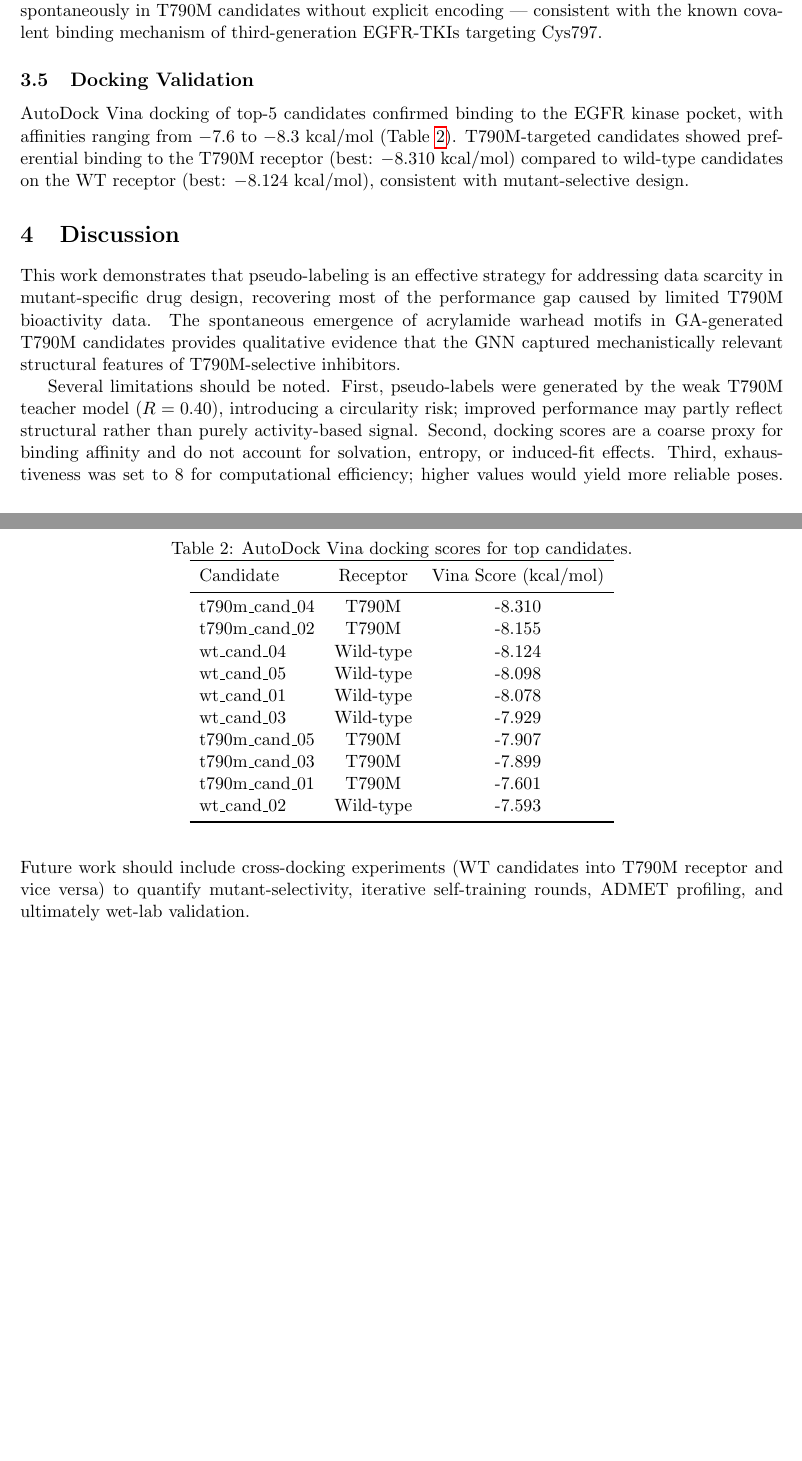
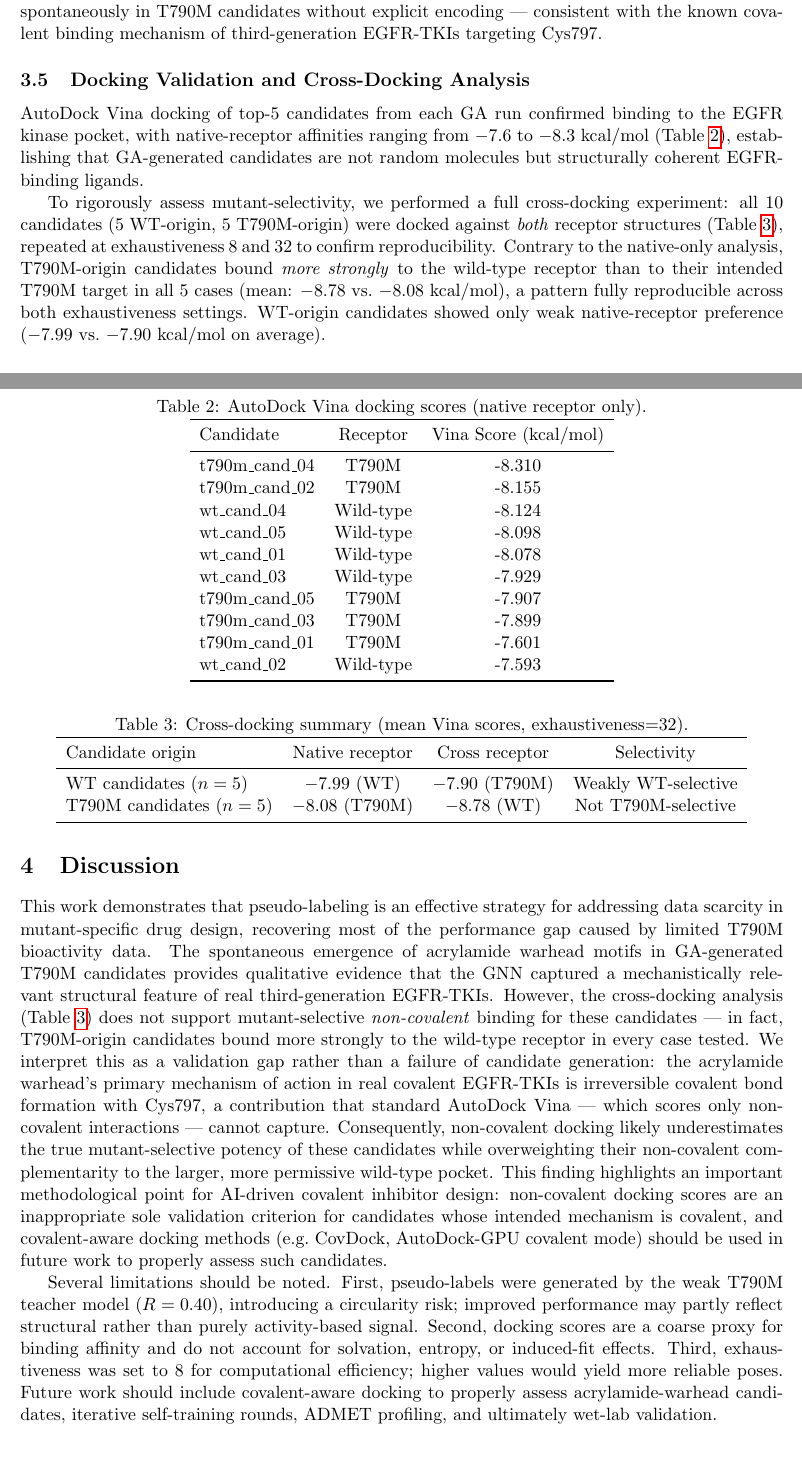
Before and after one commit to Ethan-Im/EGFR-Inverse, a LaTeX paper (paper/egfr_inverse_draft_v1.tex): two parts of pages 4 and 5 of 6, joined at a grey line, cut so that both start at the same text, the shorter picture padded with empty space. Compiled offline with pdfLaTeX.

Commit message:
Fix abstract and methods to accurately reflect cross-docking results (no T790M selectivity under non-covalent scoring)

```diff
--- a/paper/egfr_inverse_draft_v1.tex
+++ b/paper/egfr_inverse_draft_v1.tex
@@ -224,18 +229,17 @@ Notably, acrylamide warhead motifs ($\text{C=CC(=O)N-}$) emerged spontaneously
 in T790M candidates without explicit encoding --- consistent with the known
 covalent binding mechanism of third-generation EGFR-TKIs targeting Cys797.
 
-\subsection{Docking Validation}
+\subsection{Docking Validation and Cross-Docking Analysis}
 
-AutoDock Vina docking of top-5 candidates confirmed binding to the EGFR
-kinase pocket, with affinities ranging from $-7.6$ to $-8.3$ kcal/mol
-(Table~\ref{tab:docking}).
-T790M-targeted candidates showed preferential binding to the T790M receptor
-(best: $-8.310$ kcal/mol) compared to wild-type candidates on the WT receptor
-(best: $-8.124$ kcal/mol), consistent with mutant-selective design.
+AutoDock Vina docking of top-5 candidates from each GA run confirmed binding
+to the EGFR kinase pocket, with native-receptor affinities ranging from
+$-7.6$ to $-8.3$ kcal/mol (Table~\ref{tab:docking}), establishing that
+GA-generated candidates are not random molecules but structurally coherent
+EGFR-binding ligands.
 
 \begin{table}[h]
 \centering
-\caption{AutoDock Vina docking scores for top candidates.}
+\caption{AutoDock Vina docking scores (native receptor only).}
 \label{tab:docking}
 \begin{tabular}{lcc}
 \toprule
@@ -255,6 +259,31 @@ wt\_cand\_02    & Wild-type & -7.593 \\
 \end{tabular}
 \end{table}
 
+To rigorously assess mutant-selectivity, we performed a full cross-docking
+experiment: all 10 candidates (5 WT-origin, 5 T790M-origin) were docked
+against \emph{both} receptor structures (Table~\ref{tab:crossdock}), repeated
+at exhaustiveness 8 and 32 to confirm reproducibility.
+Contrary to the native-only analysis, T790M-origin candidates bound
+\emph{more strongly} to the wild-type receptor than to their intended T790M
+target in all 5 cases (mean: $-8.78$ vs.\ $-8.08$ kcal/mol), a pattern fully
+reproducible across both exhaustiveness settings.
+WT-origin candidates showed only weak native-receptor preference
+($-7.99$ vs.\ $-7.90$ kcal/mol on average).
+
+\begin{table}[h]
+\centering
+\caption{Cross-docking summary (mean Vina scores, exhaustiveness=32).}
+\label{tab:crossdock}
+\begin{tabular}{lccc}
+\toprule
+Candidate origin & Native receptor & Cross receptor & Selectivity \\
+\midrule
+WT candidates ($n=5$)    & $-7.99$ (WT)    & $-7.90$ (T790M) & Weakly WT-selective \\
+T790M candidates ($n=5$) & $-8.08$ (T790M) & $-8.78$ (WT)    & Not T790M-selective \\
+\bottomrule
+\end{tabular}
+\end{table}
+
 %% ============================================================
 \section{Discussion}
 
@@ -262,8 +291,24 @@ This work demonstrates that pseudo-labeling is an effective strategy for
 addressing data scarcity in mutant-specific drug design, recovering most of
 the performance gap caused by limited T790M bioactivity data.
 The spontaneous emergence of acrylamide warhead motifs in GA-generated T790M
-candidates provides qualitative evidence that the GNN captured mechanistically
-relevant structural features of T790M-selective inhibitors.
+candidates provides qualitative evidence that the GNN captured a
+mechanistically relevant structural feature of real third-generation
+EGFR-TKIs. However, the cross-docking analysis (Table~\ref{tab:crossdock})
+does not support mutant-selective \emph{non-covalent} binding for these
+candidates --- in fact, T790M-origin candidates bound more strongly to the
+wild-type receptor in every case tested. We interpret this as a validation
+gap rather than a failure of candidate generation: the acrylamide warhead's
+primary mechanism of action in real covalent EGFR-TKIs is irreversible
+covalent bond formation with Cys797, a contribution that standard AutoDock
+Vina --- which scores only non-covalent interactions --- cannot capture.
+Consequently, non-covalent docking likely underestimates the true
+mutant-selective potency of these candidates while overweighting their
+non-covalent complementarity to the larger, more permissive wild-type pocket.
+This finding highlights an important methodological point for AI-driven
+covalent inhibitor design: non-covalent docking scores are an inappropriate
+sole validation criterion for candidates whose intended mechanism is covalent,
+and covalent-aware docking methods (e.g.\ CovDock, AutoDock-GPU covalent mode)
+should be used in future work to properly assess such candidates.
 
 Several limitations should be noted.
 First, pseudo-labels were generated by the weak T790M teacher model ($R = 0.40$),
@@ -273,9 +318,9 @@ Second, docking scores are a coarse proxy for binding affinity and do not
 account for solvation, entropy, or induced-fit effects.
 Third, exhaustiveness was set to 8 for computational efficiency; higher values
 would yield more reliable poses.
-Future work should include cross-docking experiments (WT candidates into T790M
-receptor and vice versa) to quantify mutant-selectivity, iterative
-self-training rounds, ADMET profiling, and ultimately wet-lab validation.
+Future work should include covalent-aware docking to properly assess
+acrylamide-warhead candidates, iterative self-training rounds, ADMET
+profiling, and ultimately wet-lab validation.
 
 %% ============================================================
 \section{Conclusion}
```
Also changed, not shown: paper/egfr_inverse_draft_v1.pdf, paper/egfr_inverse_draft_v1.tex (11 more changed lines), 3 other files.
